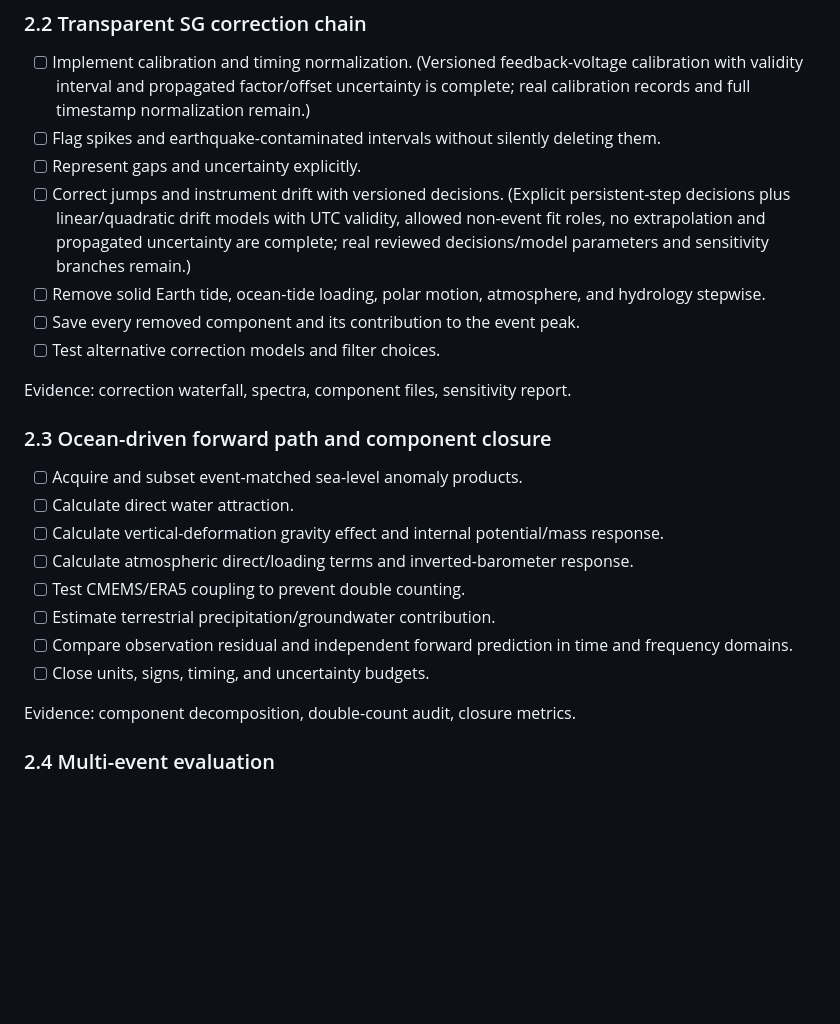
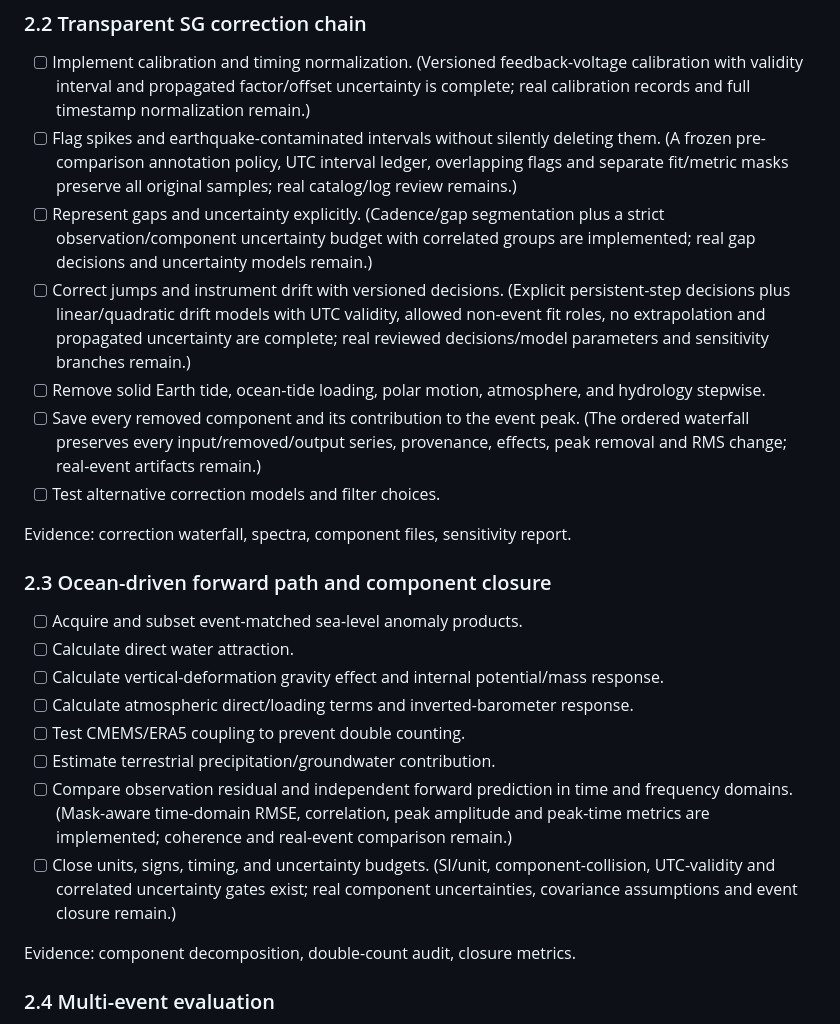
Before and after one commit to lanhung/osg, a Markdown page: docs/roadmap.md, the part around the change. GitHub-like rendering; blank space fills up the shorter version.

Commit message:
Record Paper 2 correction metric readiness

```diff
--- a/docs/roadmap.md
+++ b/docs/roadmap.md
@@ -185,11 +185,11 @@ Evidence: event catalogue, data-quality report, exclusion manifest.
 ### 2.2 Transparent SG correction chain
 
 - [ ] Implement calibration and timing normalization. (Versioned feedback-voltage calibration with validity interval and propagated factor/offset uncertainty is complete; real calibration records and full timestamp normalization remain.)
-- [ ] Flag spikes and earthquake-contaminated intervals without silently deleting them.
-- [ ] Represent gaps and uncertainty explicitly.
+- [ ] Flag spikes and earthquake-contaminated intervals without silently deleting them. (A frozen pre-comparison annotation policy, UTC interval ledger, overlapping flags and separate fit/metric masks preserve all original samples; real catalog/log review remains.)
+- [ ] Represent gaps and uncertainty explicitly. (Cadence/gap segmentation plus a strict observation/component uncertainty budget with correlated groups are implemented; real gap decisions and uncertainty models remain.)
 - [ ] Correct jumps and instrument drift with versioned decisions. (Explicit persistent-step decisions plus linear/quadratic drift models with UTC validity, allowed non-event fit roles, no extrapolation and propagated uncertainty are complete; real reviewed decisions/model parameters and sensitivity branches remain.)
 - [ ] Remove solid Earth tide, ocean-tide loading, polar motion, atmosphere, and hydrology stepwise.
-- [ ] Save every removed component and its contribution to the event peak.
+- [ ] Save every removed component and its contribution to the event peak. (The ordered waterfall preserves every input/removed/output series, provenance, effects, peak removal and RMS change; real-event artifacts remain.)
 - [ ] Test alternative correction models and filter choices.
 
 Evidence: correction waterfall, spectra, component files, sensitivity report.
@@ -202,8 +202,8 @@ Evidence: correction waterfall, spectra, component files, sensitivity report.
 - [ ] Calculate atmospheric direct/loading terms and inverted-barometer response.
 - [ ] Test CMEMS/ERA5 coupling to prevent double counting.
 - [ ] Estimate terrestrial precipitation/groundwater contribution.
-- [ ] Compare observation residual and independent forward prediction in time and frequency domains.
-- [ ] Close units, signs, timing, and uncertainty budgets.
+- [ ] Compare observation residual and independent forward prediction in time and frequency domains. (Mask-aware time-domain RMSE, correlation, peak amplitude and peak-time metrics are implemented; coherence and real-event comparison remain.)
+- [ ] Close units, signs, timing, and uncertainty budgets. (SI/unit, component-collision, UTC-validity and correlated uncertainty gates exist; real component uncertainties, covariance assumptions and event closure remain.)
 
 Evidence: component decomposition, double-count audit, closure metrics.
 
```
